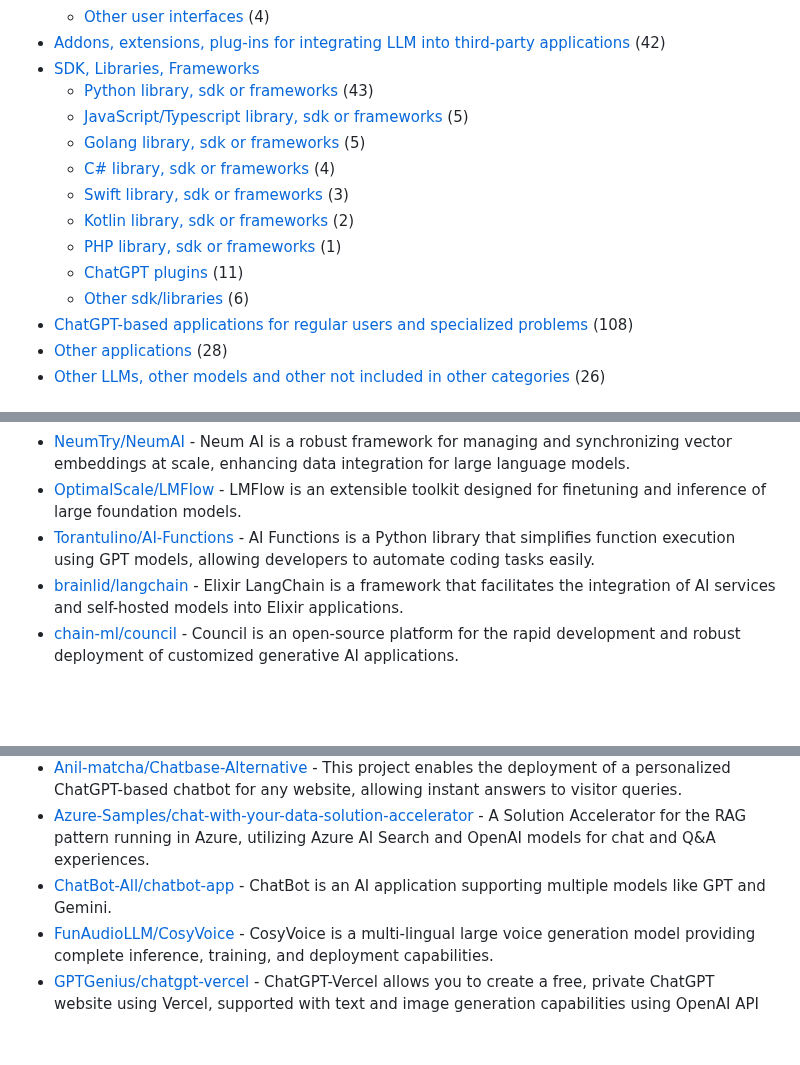
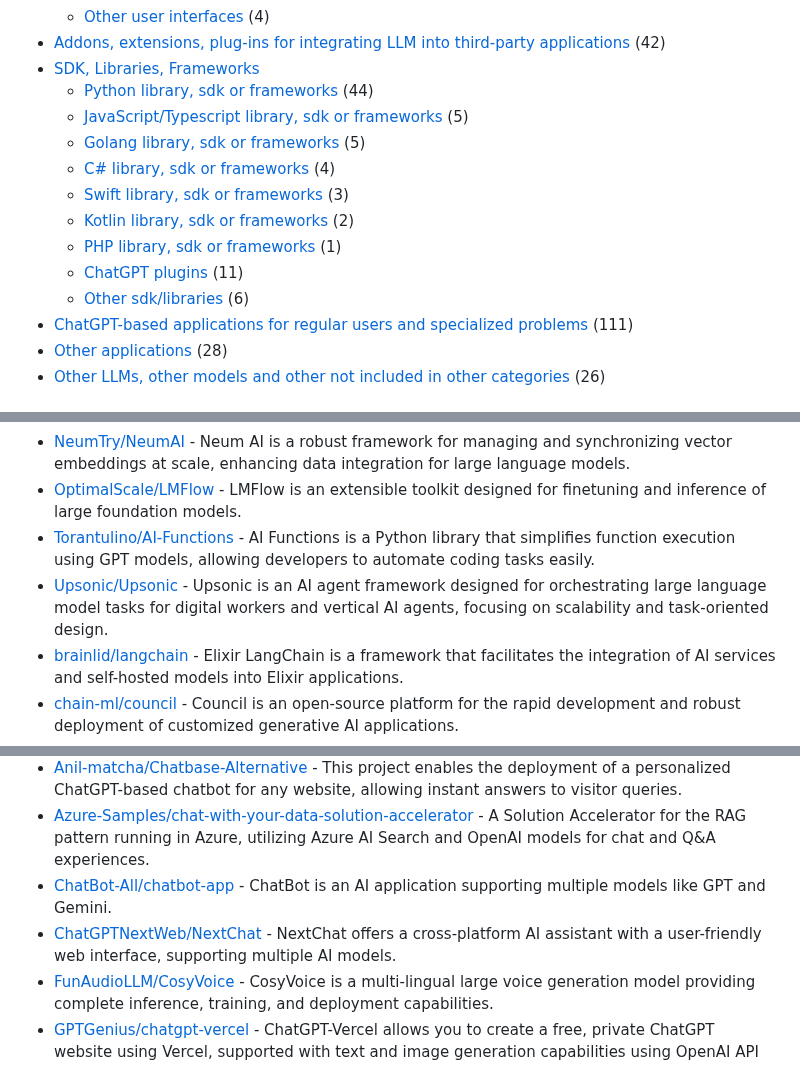
Before and after one commit to korchasa/awesome-chatgpt, a Markdown page: README.md, 3 parts joined by grey strips. Rendered like a GitHub page; blank space fills up the shorter version.

Commit message:
docs(README): update project count and add new repositories

```diff
--- a/README.md
+++ b/README.md
@@ -17,7 +17,7 @@ A curated list of awesome ChatGPT and OpenAI software.
     - [Other user interfaces](#other-user-interfaces) (4)
 - [Addons, extensions, plug-ins for integrating LLM into third-party applications](#addons,-extensions,-plug-ins-for-integrating-llm-into-third-party-applications) (42)
 - [SDK, Libraries, Frameworks](#sdk,-libraries,-frameworks)
-    - [Python library, sdk or frameworks](#python-library,-sdk-or-frameworks) (43)
+    - [Python library, sdk or frameworks](#python-library,-sdk-or-frameworks) (44)
     - [JavaScript/Typescript library, sdk or frameworks](#javascripttypescript-library,-sdk-or-frameworks) (5)
     - [Golang library, sdk or frameworks](#golang-library,-sdk-or-frameworks) (5)
     - [C# library, sdk or frameworks](#c#-library,-sdk-or-frameworks) (4)
@@ -26,7 +26,7 @@ A curated list of awesome ChatGPT and OpenAI software.
     - [PHP library, sdk or frameworks](#php-library,-sdk-or-frameworks) (1)
     - [ChatGPT plugins](#chatgpt-plugins) (11)
     - [Other sdk/libraries](#other-sdklibraries) (6)
-- [ChatGPT-based applications for regular users and specialized problems](#chatgpt-based-applications-for-regular-users-and-specialized-problems) (108)
+- [ChatGPT-based applications for regular users and specialized problems](#chatgpt-based-applications-for-regular-users-and-specialized-problems) (111)
 - [Other applications](#other-applications) (28)
 - [Other LLMs, other models and other not included in other categories](#other-llms,-other-models-and-other-not-included-in-other-categories) (26)
 
@@ -363,6 +363,7 @@ A curated list of awesome ChatGPT and OpenAI software.
 - [NeumTry/NeumAI](https://github.com/NeumTry/NeumAI) - Neum AI is a robust framework for managing and synchronizing vector embeddings at scale, enhancing data integration for large language models.
 - [OptimalScale/LMFlow](https://github.com/OptimalScale/LMFlow) - LMFlow is an extensible toolkit designed for finetuning and inference of large foundation models.
 - [Torantulino/AI-Functions](https://github.com/Torantulino/AI-Functions) - AI Functions is a Python library that simplifies function execution using GPT models, allowing developers to automate coding tasks easily.
+- [Upsonic/Upsonic](https://github.com/Upsonic/Upsonic) - Upsonic is an AI agent framework designed for orchestrating large language model tasks for digital workers and vertical AI agents, focusing on scalability and task-oriented design.
 - [brainlid/langchain](https://github.com/brainlid/langchain) - Elixir LangChain is a framework that facilitates the integration of AI services and self-hosted models into Elixir applications.
 - [chain-ml/council](https://github.com/chain-ml/council) - Council is an open-source platform for the rapid development and robust deployment of customized generative AI applications.
 - [chapyter/chapyter](https://github.com/chapyter/chapyter) - Chapyter is a JupyterLab extension that connects GPT model to the coding environment, translating natural language descriptions into Python code and auto-executing them.
@@ -475,6 +476,7 @@ A curated list of awesome ChatGPT and OpenAI software.
 - [Anil-matcha/Chatbase-Alternative](https://github.com/Anil-matcha/Chatbase-Alternative) - This project enables the deployment of a personalized ChatGPT-based chatbot for any website, allowing instant answers to visitor queries.
 - [Azure-Samples/chat-with-your-data-solution-accelerator](https://github.com/Azure-Samples/chat-with-your-data-solution-accelerator) - A Solution Accelerator for the RAG pattern running in Azure, utilizing Azure AI Search and OpenAI models for chat and Q&A experiences.
 - [ChatBot-All/chatbot-app](https://github.com/ChatBot-All/chatbot-app) - ChatBot is an AI application supporting multiple models like GPT and Gemini.
+- [ChatGPTNextWeb/NextChat](https://github.com/ChatGPTNextWeb/NextChat) - NextChat offers a cross-platform AI assistant with a user-friendly web interface, supporting multiple AI models.
 - [FunAudioLLM/CosyVoice](https://github.com/FunAudioLLM/CosyVoice) - CosyVoice is a multi-lingual large voice generation model providing complete inference, training, and deployment capabilities.
 - [GPTGenius/chatgpt-vercel](https://github.com/GPTGenius/chatgpt-vercel) - ChatGPT-Vercel allows you to create a free, private ChatGPT website using Vercel, supported with text and image generation capabilities using OpenAI API GPT-4/3.5 models.
 - [GauravSingh9356/J.A.R.V.I.S](https://github.com/GauravSingh9356/J.A.R.V.I.S) - J.A.R.V.I.S is a versatile personal assistant built using Python that can perform tasks like sending emails, recognizing text, and reporting news through voice commands.
```
Also changed, not shown: other parts of README.md (+2 -0 lines).
